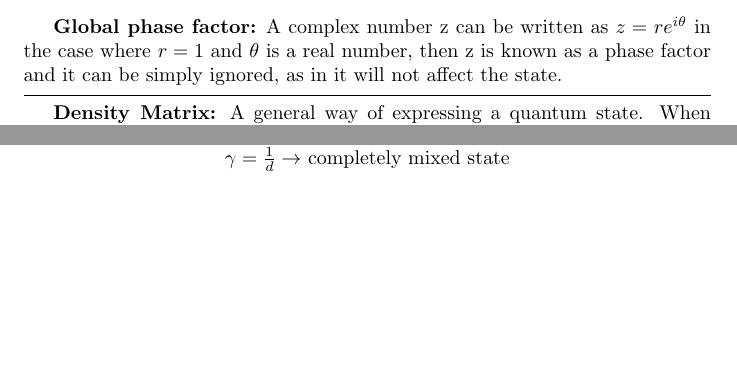
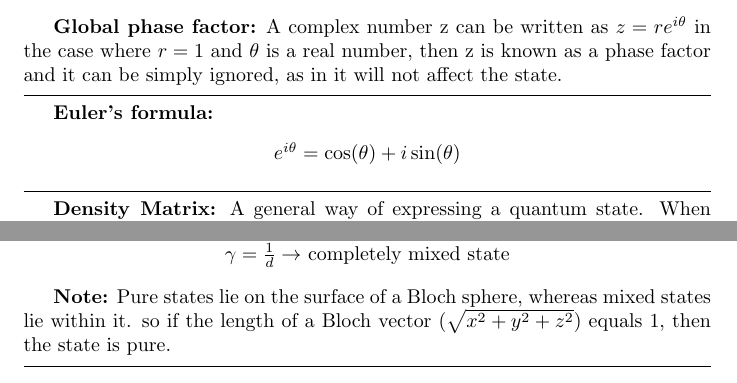
Before and after one commit to tony-a/quantum-computing-notes, a LaTeX document (cheat_sheet/cheatsheet.tex): two parts of page 2 of 2 before the commit and two parts of page 2 of 3 after it, joined at a grey line, cut so that both start at the same text, the shorter picture padded with empty space. Compiled offline with pdfLaTeX.

```diff
--- a/cheat_sheet/cheatsheet.tex
+++ b/cheat_sheet/cheatsheet.tex
@@ -144,8 +144,18 @@
 \vspace{5pt}
 
 \newpage
+
 \textbf{Global phase factor:}
 A complex number z can be written as $z = re^{i\theta} $ in the case where $ r= 1$ and $\theta$ is a real number, then z is known as a phase factor and it can be simply ignored, as in it will not affect the state.
+
+\vspace{5pt}
+\hrule
+\vspace{5pt}
+
+\textbf{Euler's formula:}
+\begin{center}
+$ e^{i\theta} = \cos(\theta) + i\sin(\theta) $
+\end{center}
 
 \vspace{5pt}
 \hrule
@@ -225,6 +235,10 @@
 $\gamma = \frac{1}{d} \rightarrow $  completely mixed state
 \end{center}
 
+\textbf{Note:} Pure states lie on the surface of a Bloch sphere, whereas mixed states lie within it.
+so if the length of a Bloch vector $(\sqrt{x^2 + y^2 + z^2} )$ equals 1, then the state is pure.
+
+
 \vspace{5pt}
 \hrule
 \vspace{5pt}
```
Also changed, not shown: cheat_sheet/cheatsheet.pdf, cheat_sheet/cheatsheet.tex (4 more changed lines), 2 other files.
